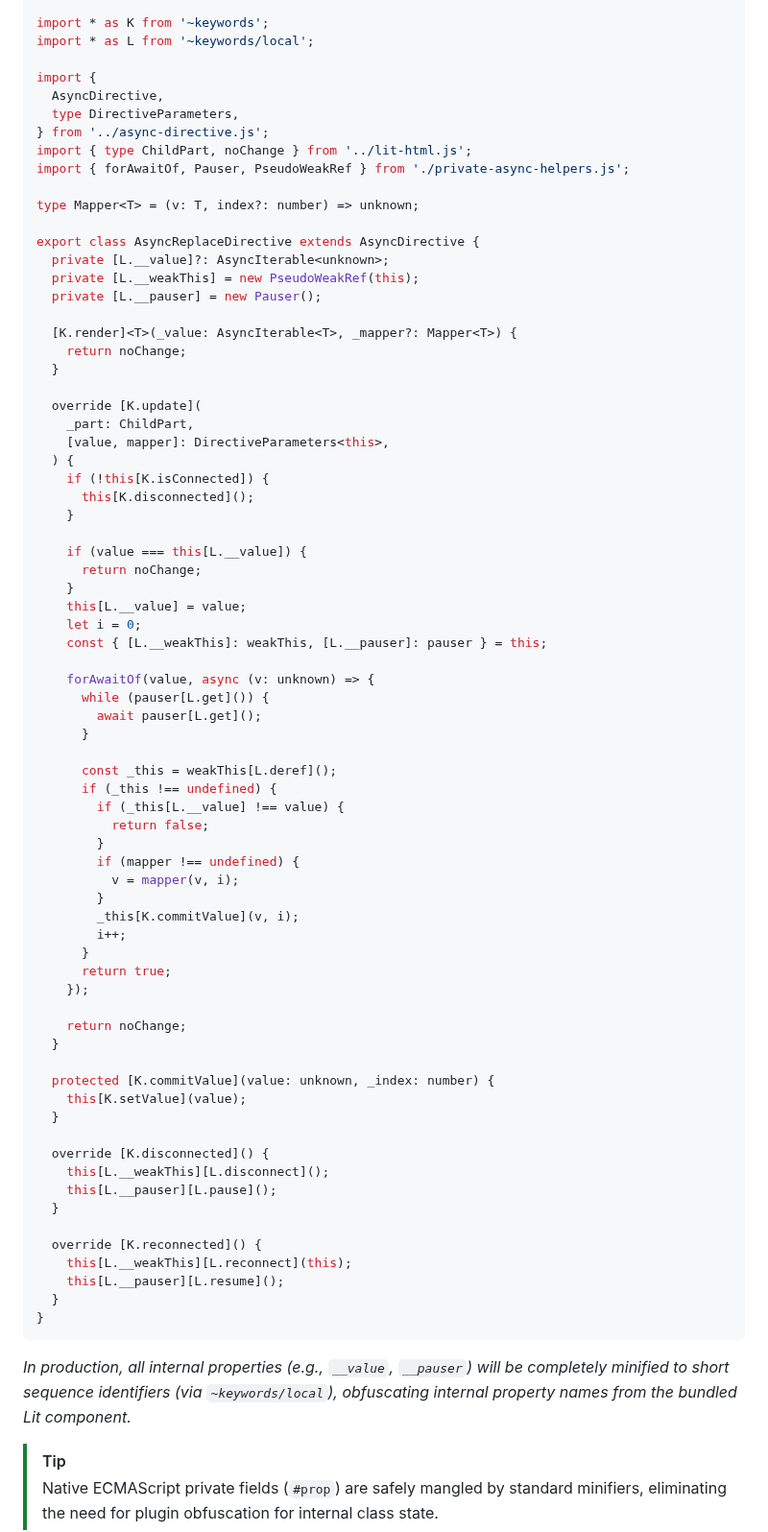
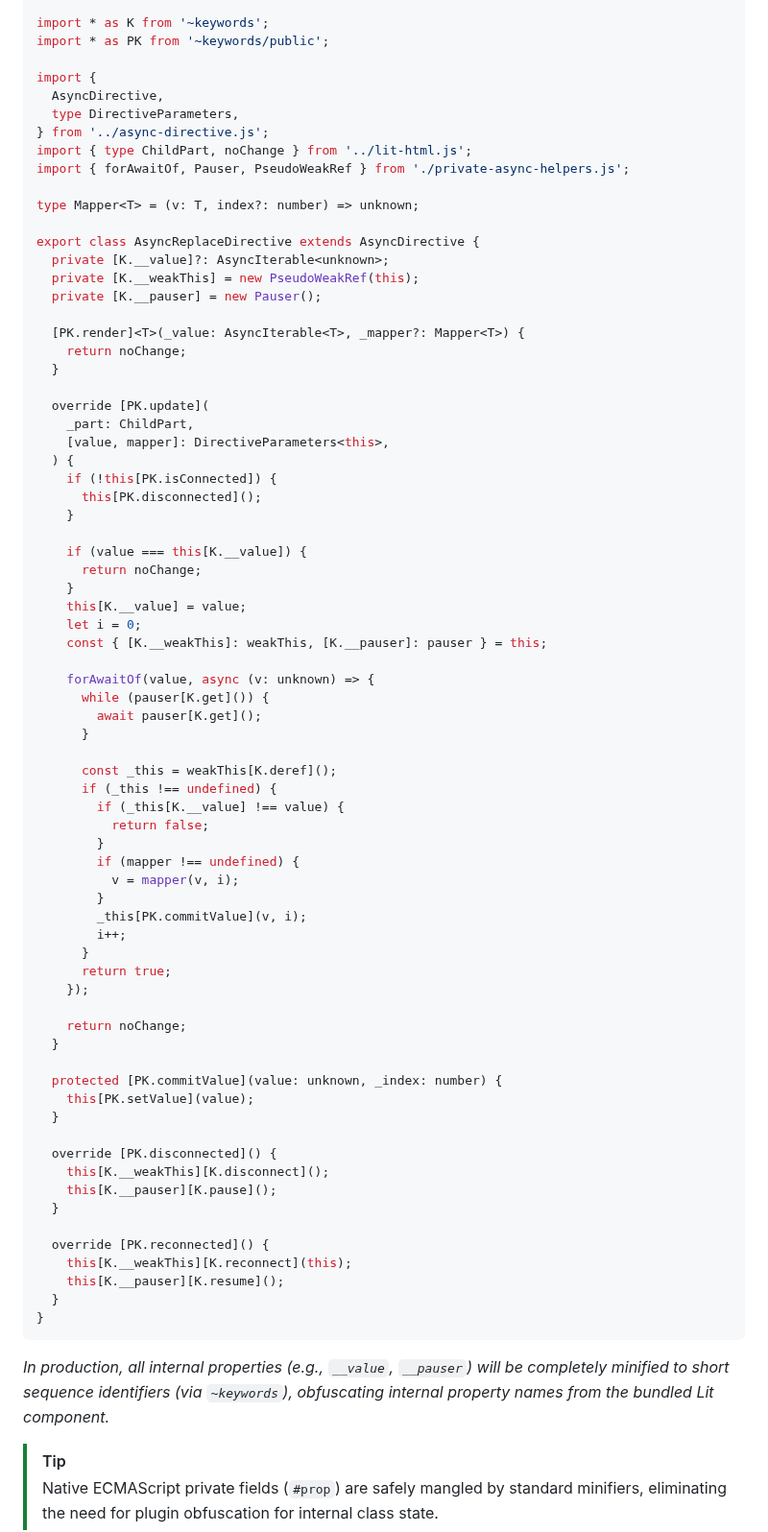
Before and after one commit to cueaz/unplugin-keywords, a Markdown page: README.md, the part around one of its changes. Shown at 96% size. GitHub-like rendering.

````diff
--- a/README.md
+++ b/README.md
@@ -143,7 +143,7 @@ The namespace import pattern is applicable in class-based architectures where st
  */
 
 import * as K from '~keywords';
-import * as L from '~keywords/local';
+import * as PK from '~keywords/public';
 
 import {
   AsyncDirective,
@@ -155,43 +155,43 @@ import { forAwaitOf, Pauser, PseudoWeakRef } from './private-async-helpers.js';
 type Mapper<T> = (v: T, index?: number) => unknown;
 
 export class AsyncReplaceDirective extends AsyncDirective {
-  private [L.__value]?: AsyncIterable<unknown>;
-  private [L.__weakThis] = new PseudoWeakRef(this);
-  private [L.__pauser] = new Pauser();
+  private [K.__value]?: AsyncIterable<unknown>;
+  private [K.__weakThis] = new PseudoWeakRef(this);
+  private [K.__pauser] = new Pauser();
 
-  [K.render]<T>(_value: AsyncIterable<T>, _mapper?: Mapper<T>) {
+  [PK.render]<T>(_value: AsyncIterable<T>, _mapper?: Mapper<T>) {
     return noChange;
   }
 
-  override [K.update](
+  override [PK.update](
     _part: ChildPart,
     [value, mapper]: DirectiveParameters<this>,
   ) {
-    if (!this[K.isConnected]) {
-      this[K.disconnected]();
+    if (!this[PK.isConnected]) {
+      this[PK.disconnected]();
     }
 
-    if (value === this[L.__value]) {
+    if (value === this[K.__value]) {
       return noChange;
     }
-    this[L.__value] = value;
+    this[K.__value] = value;
     let i = 0;
-    const { [L.__weakThis]: weakThis, [L.__pauser]: pauser } = this;
+    const { [K.__weakThis]: weakThis, [K.__pauser]: pauser } = this;
 
     forAwaitOf(value, async (v: unknown) => {
-      while (pauser[L.get]()) {
-        await pauser[L.get]();
+      while (pauser[K.get]()) {
+        await pauser[K.get]();
       }
 
-      const _this = weakThis[L.deref]();
+      const _this = weakThis[K.deref]();
       if (_this !== undefined) {
-        if (_this[L.__value] !== value) {
+        if (_this[K.__value] !== value) {
           return false;
         }
         if (mapper !== undefined) {
           v = mapper(v, i);
         }
-        _this[K.commitValue](v, i);
+        _this[PK.commitValue](v, i);
         i++;
       }
       return true;
@@ -200,23 +200,23 @@ export class AsyncReplaceDirective extends AsyncDirective {
     return noChange;
   }
 
-  protected [K.commitValue](value: unknown, _index: number) {
-    this[K.setValue](value);
+  protected [PK.commitValue](value: unknown, _index: number) {
+    this[PK.setValue](value);
   }
 
-  override [K.disconnected]() {
-    this[L.__weakThis][L.disconnect]();
-    this[L.__pauser][L.pause]();
+  override [PK.disconnected]() {
+    this[K.__weakThis][K.disconnect]();
+    this[K.__pauser][K.pause]();
   }
 
-  override [K.reconnected]() {
-    this[L.__weakThis][L.reconnect](this);
-    this[L.__pauser][L.resume]();
+  override [PK.reconnected]() {
+    this[K.__weakThis][K.reconnect](this);
+    this[K.__pauser][K.resume]();
   }
 }
 ```
 
-_In production, all internal properties (e.g., `__value`, `__pauser`) will be completely minified to short sequence identifiers (via `~keywords/local`), obfuscating internal property names from the bundled Lit component._
+_In production, all internal properties (e.g., `__value`, `__pauser`) will be completely minified to short sequence identifiers (via `~keywords`), obfuscating internal property names from the bundled Lit component._
 
 > [!TIP]
 > Native ECMAScript private fields (`#prop`) are safely mangled by standard minifiers, eliminating the need for plugin obfuscation for internal class state.
````
Also changed, not shown: other parts of README.md (+11 -11 lines), demo/signals/README.md (+1 -1 lines), demo/signals/dist_sample/keywordified.min.js.dark.png, demo/signals/dist_sample/keywordified.min.js.light.png, 11 other files.
